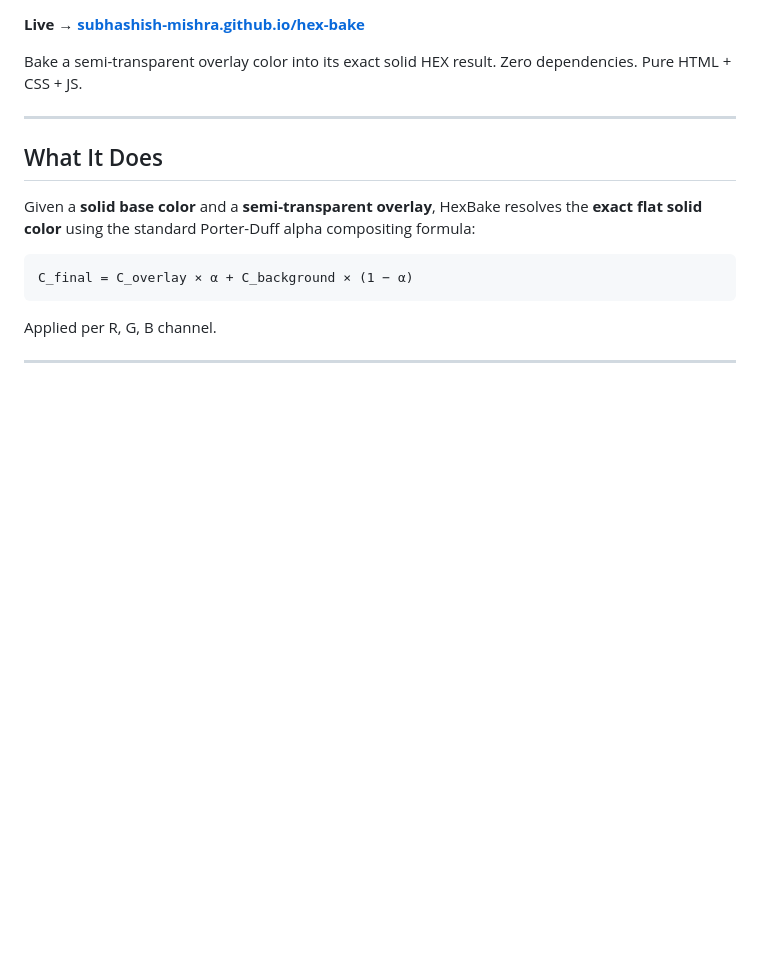
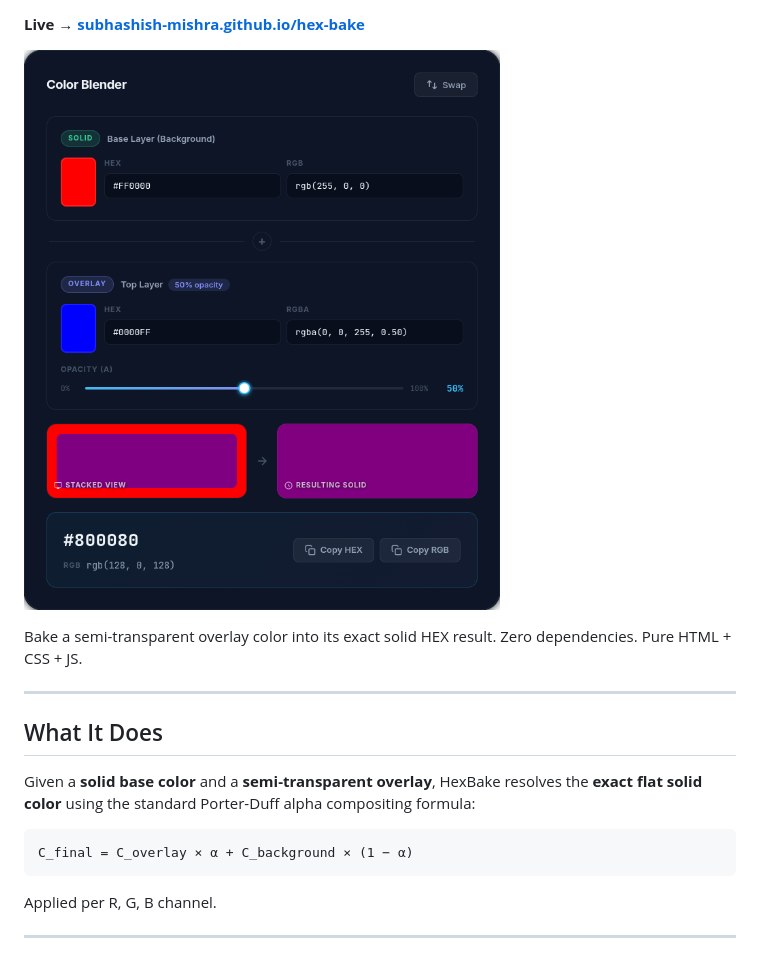
Before and after one commit to Subhashish-Mishra/hex-bake, a Markdown page: README.md, the part around one of its changes. Drawn GitHub-style; pictures changed too: assets/hero.png (added); blank space fills up the shorter version.

Commit message:
feat: add project badges and hero image to README and update GitHub repository link in index.html

```diff
--- a/README.md
+++ b/README.md
@@ -3,4 +8,6 @@
 **Live → [subhashish-mishra.github.io/hex-bake](https://subhashish-mishra.github.io/hex-bake/)**
+
+![HexBake Hero](assets/hero.png)
 
 Bake a semi-transparent overlay color into its exact solid HEX result. Zero dependencies. Pure HTML + CSS + JS.
 
```
Also changed, not shown: other parts of README.md (+5 -0 lines), 1 other file.
